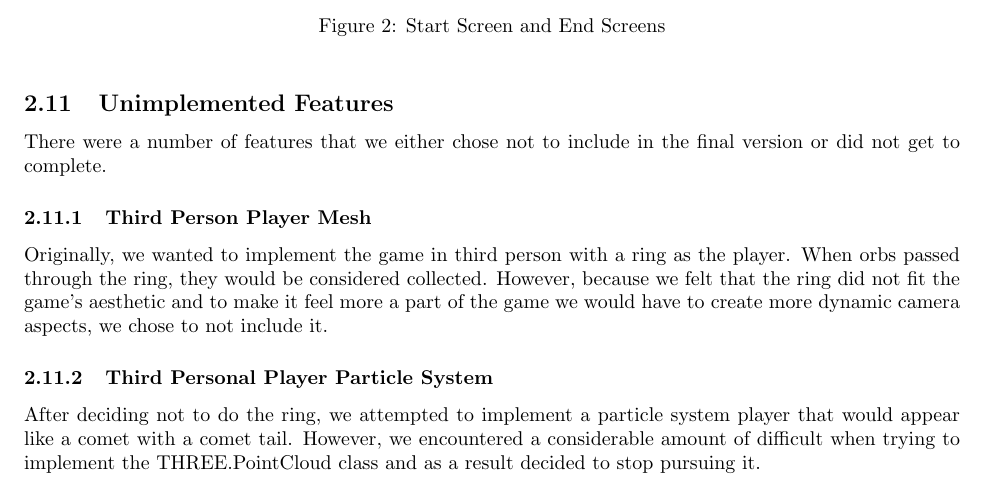
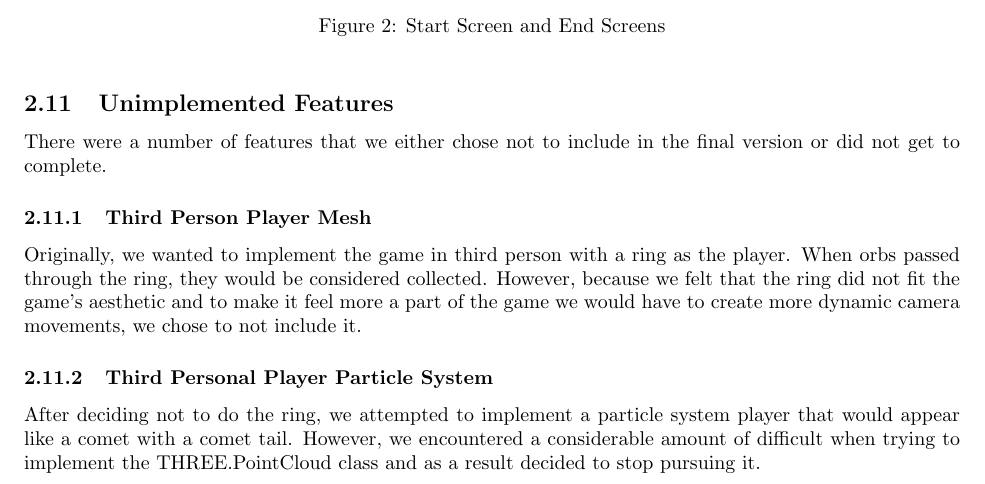
Before and after one commit to davidpaulk/MidnightMountains, a LaTeX document (writeup/writeup.tex): part of page 4 of 5, cut so that both start at the same text. Compiled offline with pdfLaTeX.

Commit message:
aspects -> movements

```diff
--- a/writeup/writeup.tex
+++ b/writeup/writeup.tex
@@ -98,7 +98,7 @@ Music and sound effects were added using the HTML5 Audio API.
 There were a number of features that we either chose not to include in the final version or did not get to complete.
 
 \subsubsection{Third Person Player Mesh}
-Originally, we wanted to implement the game in third person with a ring as the player. When orbs passed through the ring, they would be considered collected. However, because we felt that the ring did not fit the game's aesthetic and to make it feel more a part of the game we would have to create more dynamic camera aspects, we chose to not include it.
+Originally, we wanted to implement the game in third person with a ring as the player. When orbs passed through the ring, they would be considered collected. However, because we felt that the ring did not fit the game's aesthetic and to make it feel more a part of the game we would have to create more dynamic camera movements, we chose to not include it.
 
 \subsubsection{Third Personal Player Particle System}
 After deciding not to do the ring, we attempted to implement a particle system player that would appear like a comet with a comet tail. However, we encountered a considerable amount of difficult when trying to implement the THREE.PointCloud class and as a result decided to stop pursuing it.
```
